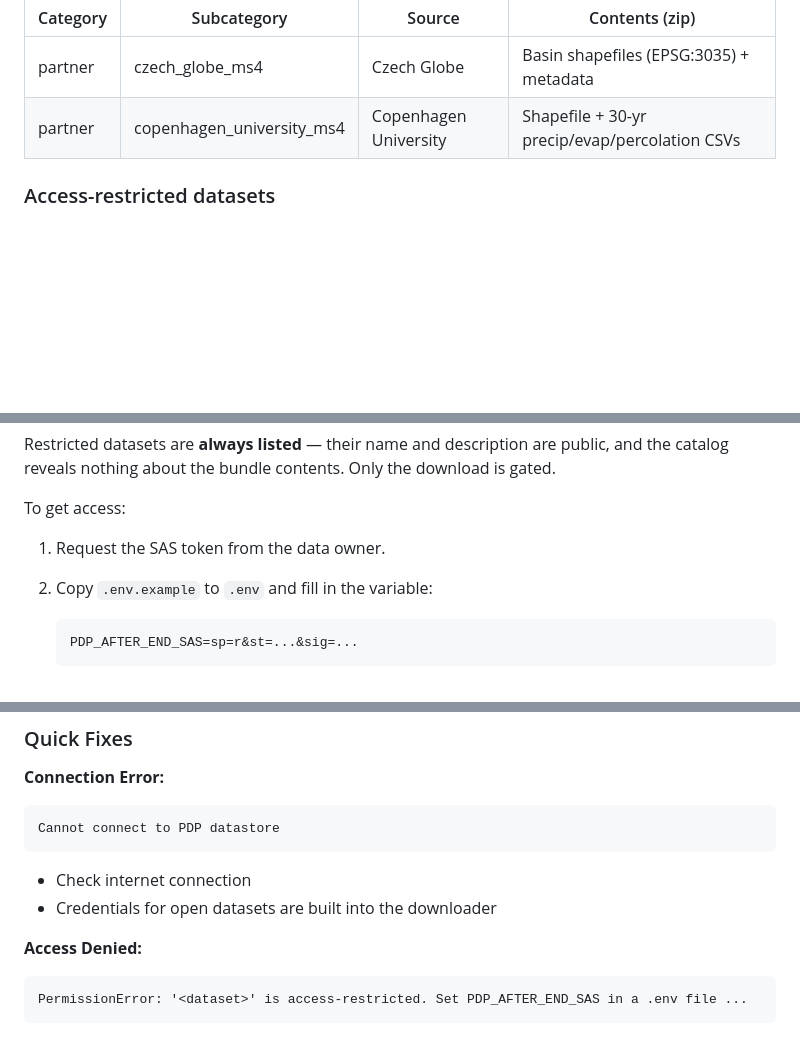
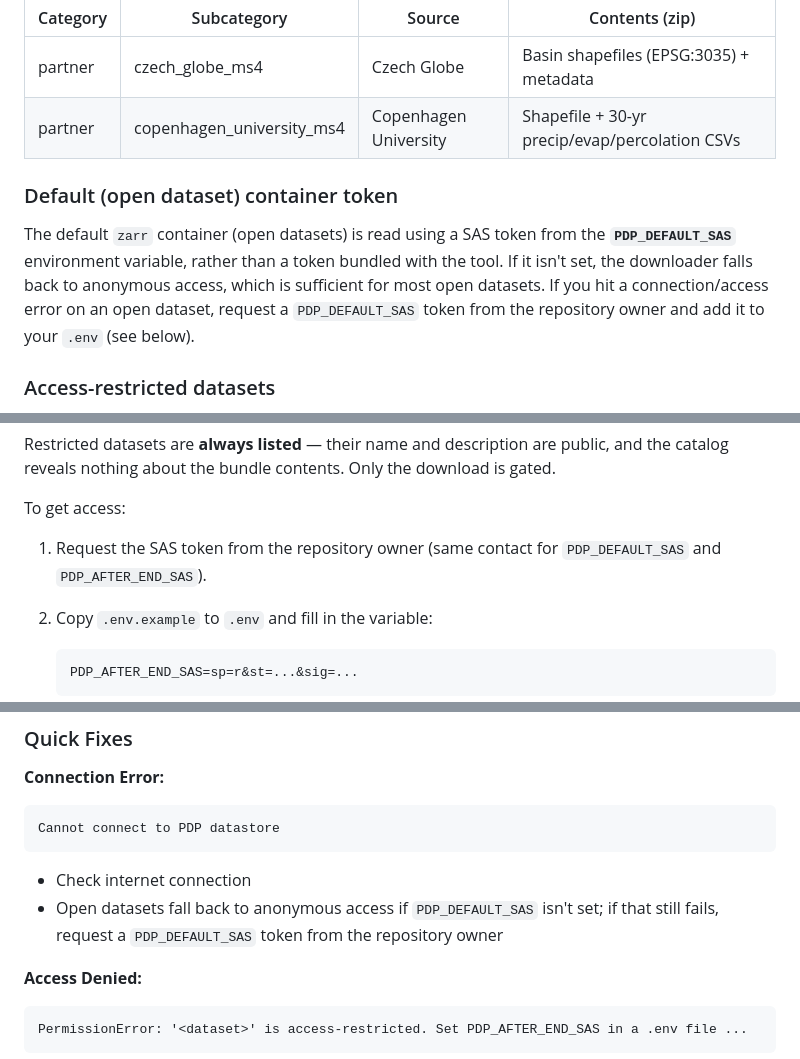
Before and after one commit to DHI/phishes-pdp, a Markdown page: data-download-tool/README.md, 3 parts joined by grey strips. GitHub-like rendering; blank space fills up the shorter version.

Commit message:
Document PDP_DEFAULT_SAS in README, fix stale credential note
Co-Authored-By: Claude Sonnet 5 <noreply@anthropic.com>

````diff
--- a/data-download-tool/README.md
+++ b/data-download-tool/README.md
@@ -315,6 +315,14 @@ Currently available:
 | partner  | czech_globe_ms4            | Czech Globe            | Basin shapefiles (EPSG:3035) + metadata            |
 | partner  | copenhagen_university_ms4  | Copenhagen University  | Shapefile + 30-yr precip/evap/percolation CSVs     |
 
+### Default (open dataset) container token
+
+The default `zarr` container (open datasets) is read using a SAS token from the
+**`PDP_DEFAULT_SAS`** environment variable, rather than a token bundled with the tool.
+If it isn't set, the downloader falls back to anonymous access, which is sufficient for
+most open datasets. If you hit a connection/access error on an open dataset, request a
+`PDP_DEFAULT_SAS` token from the repository owner and add it to your `.env` (see below).
+
 ### Access-restricted datasets
 
 Some datasets are not public. They live in a SAS-protected container and their catalog
@@ -330,7 +338,8 @@ catalog reveals nothing about the bundle contents. Only the download is gated.
 
 To get access:
 
-1. Request the SAS token from the data owner.
+1. Request the SAS token from the repository owner (same contact for `PDP_DEFAULT_SAS`
+   and `PDP_AFTER_END_SAS`).
 2. Copy `.env.example` to `.env` and fill in the variable:
 
    ```dotenv
@@ -363,7 +372,8 @@ Cannot connect to PDP datastore
 ```
 
 - Check internet connection
-- Credentials for open datasets are built into the downloader
+- Open datasets fall back to anonymous access if `PDP_DEFAULT_SAS` isn't set; if that
+  still fails, request a `PDP_DEFAULT_SAS` token from the repository owner
 
 **Access Denied:**
 
````
